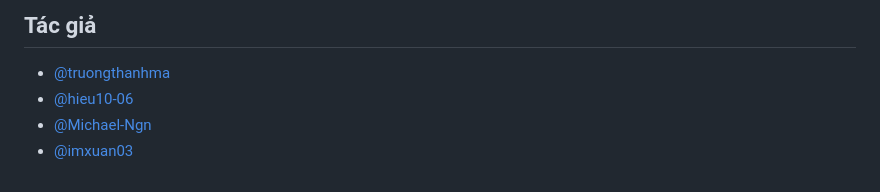
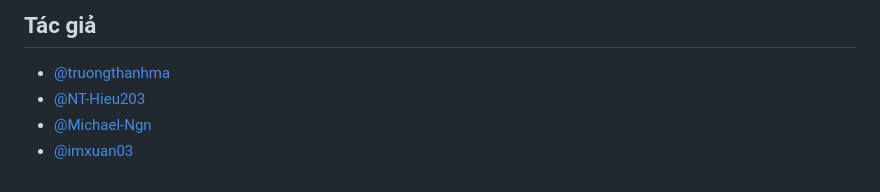
Before and after one commit to NT-Hieu203/ViTIP, a Markdown page: README.md, the part around the change. Rendered like a GitHub page.

```diff
--- a/README.md
+++ b/README.md
@@ -146,6 +146,6 @@ Mọi đóng góp để cải thiện dự án đều được chào đón! Vui
 ## Tác giả
 
 - [@truongthanhma](https://github.com/truongthanhma)
-- [@hieu10-06](https://github.com/hieu10-06)
+- [@NT-Hieu203](https://github.com/NT-Hieu203)
 - [@Michael-Ngn](https://github.com/Michael-Ngn)
 - [@imxuan03](https://github.com/imxuan03)
```
